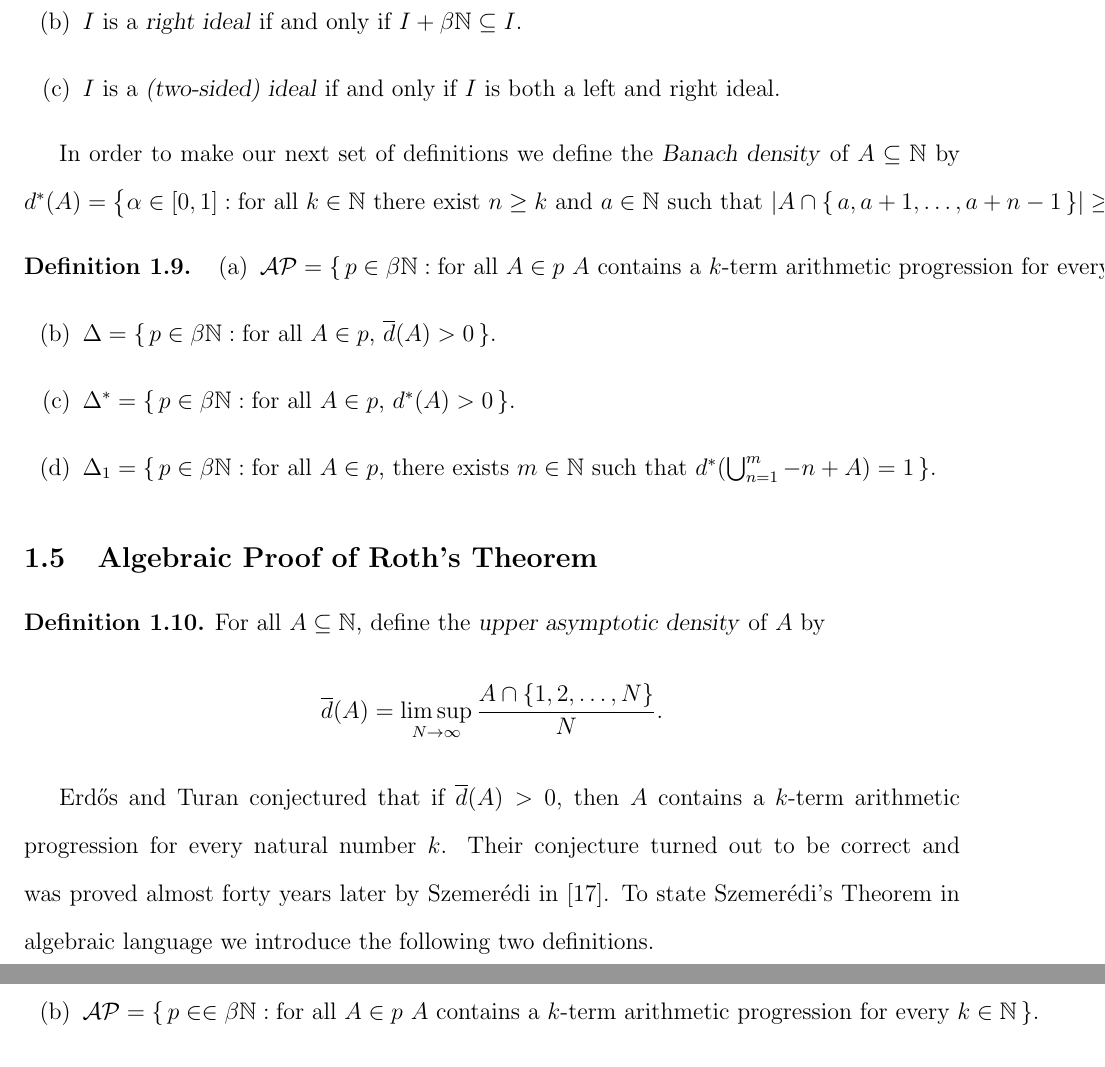
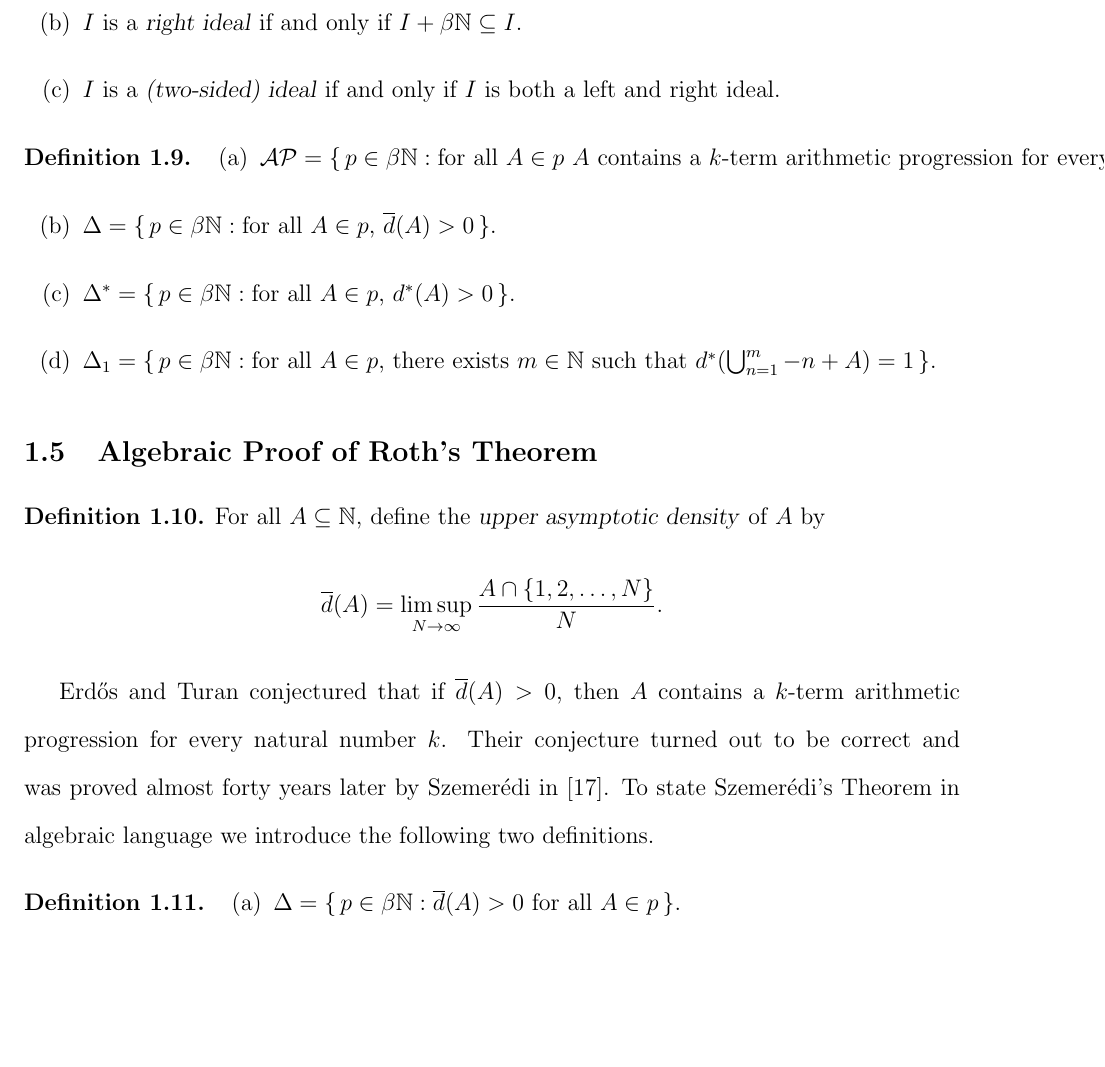
Before and after one commit to johnsojh/postdoc, a LaTeX document (research.tex): two parts of pages 6 and 7 of 9 before the commit and part of page 6 of 9 after it, the two joined at a grey line, cut so that both start at the same text, the shorter picture padded with empty space. Compiled offline with pdfLaTeX.

Commit message:
Deleted a few lines.

```diff
--- a/research.tex
+++ b/research.tex
@@ -299,11 +299,6 @@ Given subsets $A$ and $B$ of $\beta\bbN$, we put $A+B = \{\, p + q : p
           $I$ is both a left and right ideal.
       \end{itemize}
   \end{defn}
-In order to make our next set of definitions we define the
-\textsl{Banach density} of $A \subseteq \bbN$ by $d^*(A) = \bigl\{
-\alpha \in [0,1] : \hbox{for all $k \in \bbN$}\hbox{ there exist $n
-  \ge k$ and $a \in \bbN$}\hbox{ such that $|A \cap \{\,a, a+1,
-  \ldots, a+n-1\,\}| \ge \alpha \cdot n$} \,\bigr\}$.
 
   \begin{defn}
     \begin{itemize}
```
